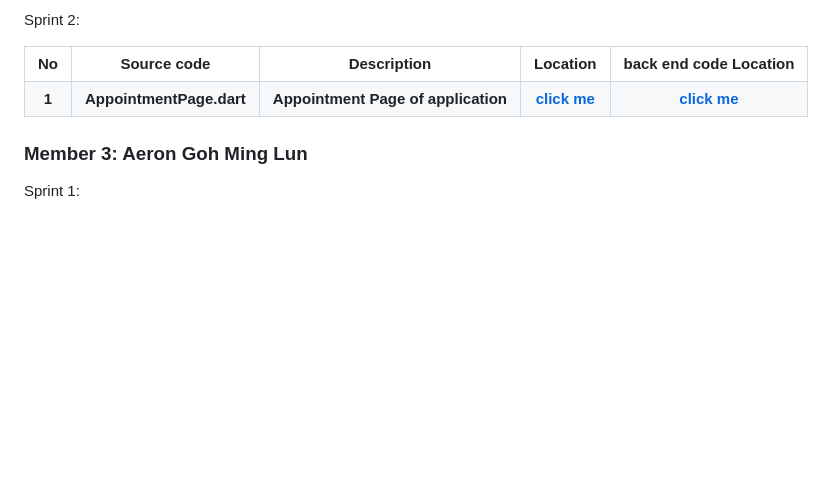
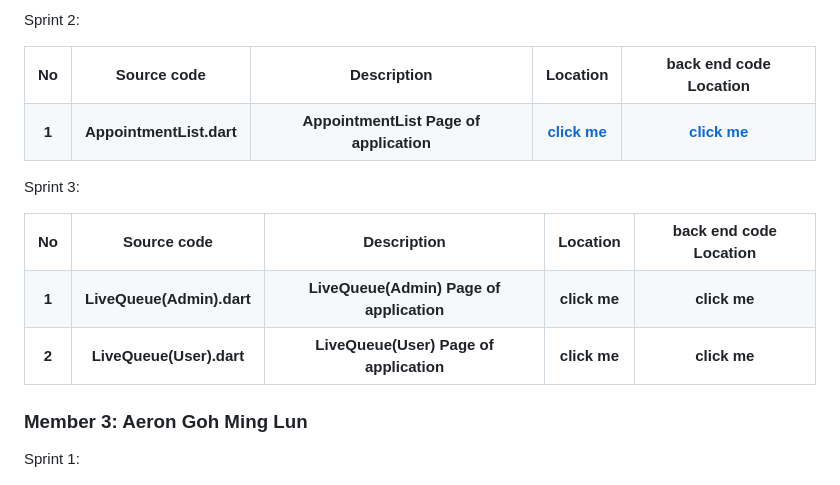
Before and after one commit to LinChongHui/PKU-APPOINTMENT-SYSTEM, a Markdown page: README.md, the part around the change. GitHub-like rendering; blank space fills up the shorter version.

```diff
--- a/README.md
+++ b/README.md
@@ -123,11 +123,40 @@ Sprint 2:
 
 <tr>
 <th> 1
-<th> AppointmentPage.dart
-<th> Appointment Page of application
+<th> AppointmentList.dart
+<th> AppointmentList Page of application
 <th><a href="lib/Screen/AppointmentListScreen.dart">click me</a>
 <th><a href="lib/services(TayShunWei%5Cback%20end)/firebase_appointmentlist.dart">click me</a>
 </tr>
+</table>
+
+Sprint 3:
+<table>
+
+<tr>
+<th> No
+<th> Source code
+<th> Description
+<th> Location
+<th> back end code Location
+</tr>
+
+<tr>
+<th> 1
+<th> LiveQueue(Admin).dart
+<th> LiveQueue(Admin) Page of application
+<th><a href=>click me</a>
+<th><a href=>click me</a>
+</tr>
+
+<tr>
+<th> 2
+<th> LiveQueue(User).dart
+<th> LiveQueue(User) Page of application
+<th><a href=>click me</a>
+<th><a href=>click me</a>
+</tr>
+
 </table>
 
 ### Member 3: Aeron Goh Ming Lun
```
